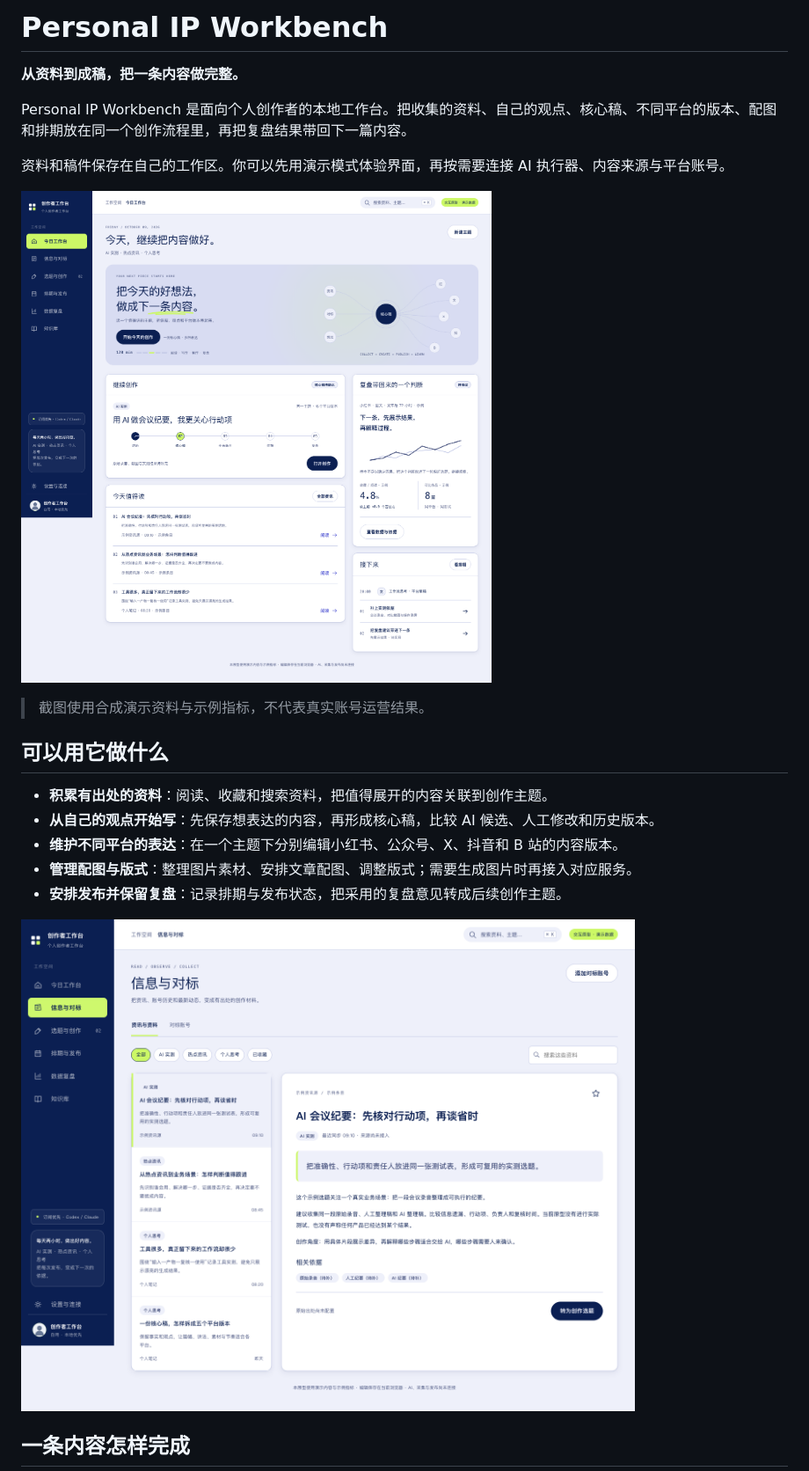
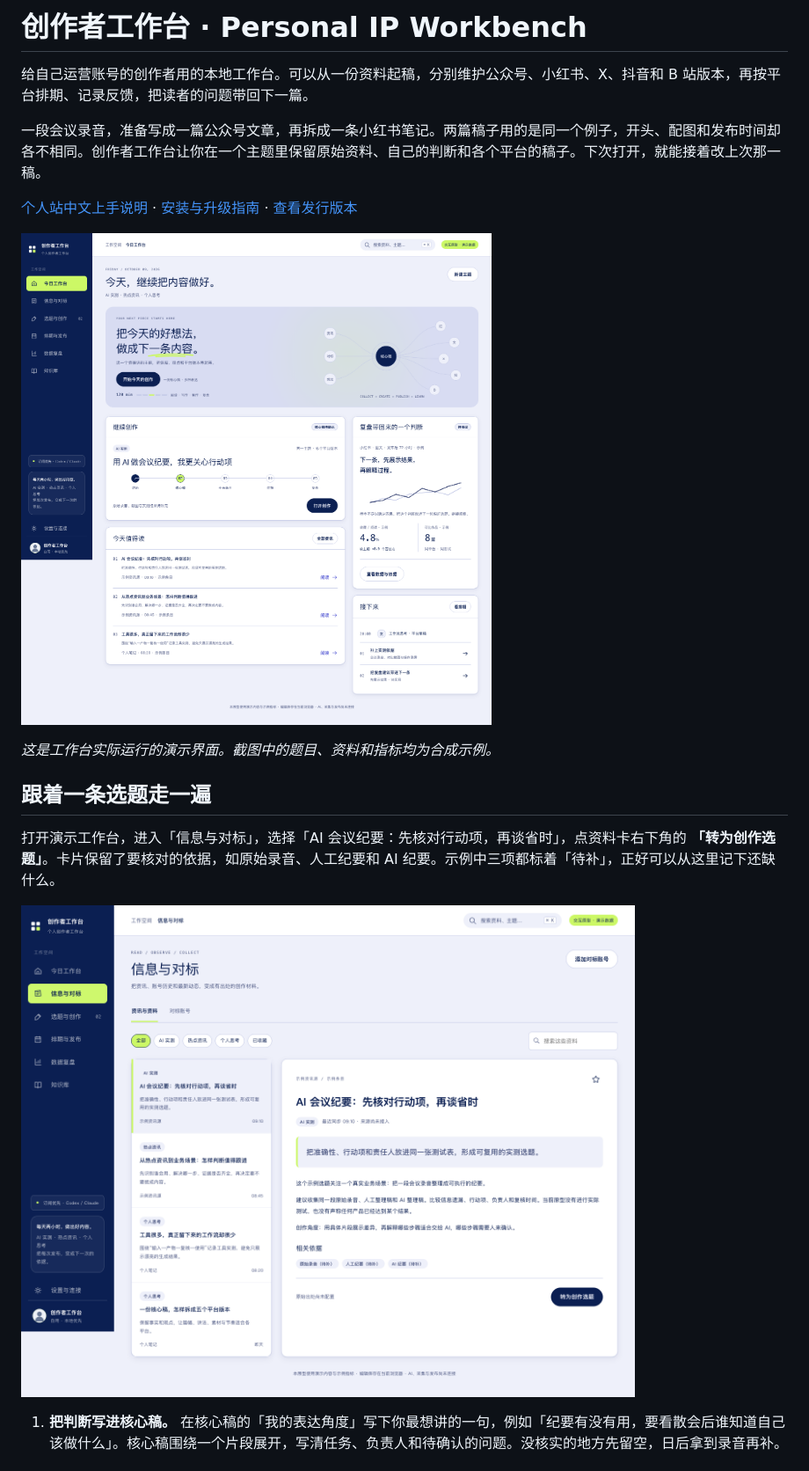
Before and after one commit to ehomekevin/personal-ip-workbench-open-source, a Markdown page: README.md, the part around one of its changes. Shown at 88% size. Rendered like a GitHub page.

```diff
--- a/README.md
+++ b/README.md
@@ -1,8 +1,8 @@
-# Personal IP Workbench
+# 创作者工作台 · Personal IP Workbench
 
-**从资料到成稿，把一条内容做完整。**
+给自己运营账号的创作者用的本地工作台。可以从一份资料起稿，分别维护公众号、小红书、X、抖音和 B 站版本，再按平台排期、记录反馈，把读者的问题带回下一篇。
 
-Personal IP Workbench 是面向个人创作者的本地工作台。把收集的资料、自己的观点、核心稿、不同平台的版本、配图和排期放在同一个创作流程里，再把复盘结果带回下一篇内容。
+一段会议录音，准备写成一篇公众号文章，再拆成一条小红书笔记。两篇稿子用的是同一个例子，开头、配图和发布时间却各不相同。创作者工作台让你在一个主题里保留原始资料、自己的判断和各个平台的稿子。下次打开，就能接着改上次那一稿。
 
-资料和稿件保存在自己的工作区。你可以先用演示模式体验界面，再按需要连接 AI 执行器、内容来源与平台账号。
+[个人站中文上手说明](https://ai.flowo.design/products/creator-workbench/) · [安装与升级指南](GETTING_STARTED.md) · [查看发行版本](https://github.com/ehomekevin/personal-ip-workbench-open-source/releases)
 
@@ -10,11 +10,7 @@ Personal IP Workbench 是面向个人创作者的本地工作台。把收集的
 
-> 截图使用合成演示资料与示例指标，不代表真实账号运营结果。
+*这是工作台实际运行的演示界面。截图中的题目、资料和指标均为合成示例。*
 
-## 可以用它做什么
+## 跟着一条选题走一遍
 
-- **积累有出处的资料**：阅读、收藏和搜索资料，把值得展开的内容关联到创作主题。
-- **从自己的观点开始写**：先保存想表达的内容，再形成核心稿，比较 AI 候选、人工修改和历史版本。
-- **维护不同平台的表达**：在一个主题下分别编辑小红书、公众号、X、抖音和 B 站的内容版本。
-- **管理配图与版式**：整理图片素材、安排文章配图、调整版式；需要生成图片时再接入对应服务。
-- **安排发布并保留复盘**：记录排期与发布状态，把采用的复盘意见转成后续创作主题。
+打开演示工作台，进入「信息与对标」，选择「AI 会议纪要：先核对行动项，再谈省时」，点资料卡右下角的 **「转为创作选题」**。卡片保留了要核对的依据，如原始录音、人工纪要和 AI 纪要。示例中三项都标着「待补」，正好可以从这里记下还缺什么。
 
@@ -22,3 +18,3 @@ Personal IP Workbench 是面向个人创作者的本地工作台。把收集的
 
-## 一条内容怎样完成
+1. **把判断写进核心稿。** 在核心稿的「我的表达角度」写下你最想讲的一句，例如「纪要有没有用，要看散会后谁知道自己该做什么」。核心稿围绕一个片段展开，写清任务、负责人和待确认的问题。没核实的地方先留空，日后拿到录音再补。
 
```
Also changed, not shown: other parts of README.md (+15 -45 lines), docs/project-introduction/images/core-editor.png (added).
